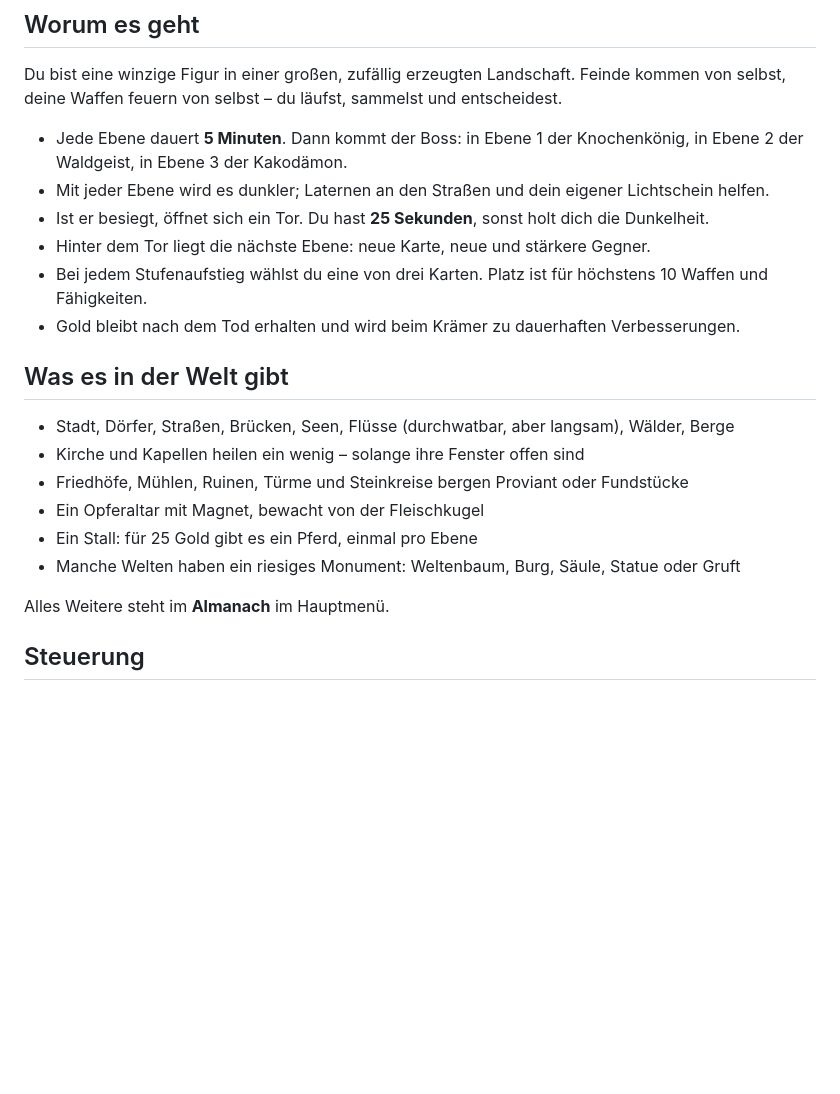
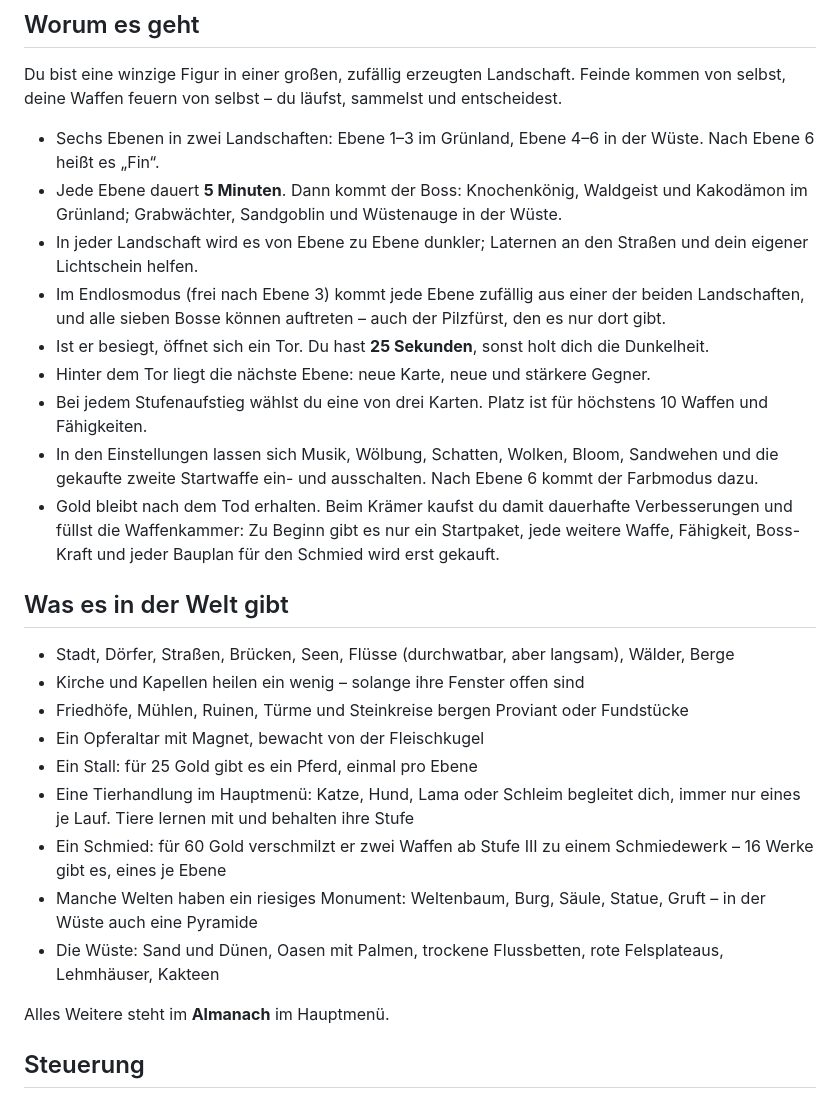
Before and after one commit to LoO-pixel/legend, a Markdown page: README.md, the part around one of its changes. Drawn GitHub-style; blank space fills up the shorter version.

```diff
--- a/README.md
+++ b/README.md
@@ -11,12 +11,15 @@ Der Strich im Titel ist dein Name. Kurz: **Lo_**.
 
 Du bist eine winzige Figur in einer großen, zufällig erzeugten Landschaft. Feinde kommen von selbst, deine Waffen feuern von selbst – du läufst, sammelst und entscheidest.
 
-- Jede Ebene dauert **5 Minuten**. Dann kommt der Boss: in Ebene 1 der Knochenkönig, in Ebene 2 der Waldgeist, in Ebene 3 der Kakodämon.
-- Mit jeder Ebene wird es dunkler; Laternen an den Straßen und dein eigener Lichtschein helfen.
+- Sechs Ebenen in zwei Landschaften: Ebene 1–3 im Grünland, Ebene 4–6 in der Wüste. Nach Ebene 6 heißt es „Fin“.
+- Jede Ebene dauert **5 Minuten**. Dann kommt der Boss: Knochenkönig, Waldgeist und Kakodämon im Grünland; Grabwächter, Sandgoblin und Wüstenauge in der Wüste.
+- In jeder Landschaft wird es von Ebene zu Ebene dunkler; Laternen an den Straßen und dein eigener Lichtschein helfen.
+- Im Endlosmodus (frei nach Ebene 3) kommt jede Ebene zufällig aus einer der beiden Landschaften, und alle sieben Bosse können auftreten – auch der Pilzfürst, den es nur dort gibt.
 - Ist er besiegt, öffnet sich ein Tor. Du hast **25 Sekunden**, sonst holt dich die Dunkelheit.
 - Hinter dem Tor liegt die nächste Ebene: neue Karte, neue und stärkere Gegner.
 - Bei jedem Stufenaufstieg wählst du eine von drei Karten. Platz ist für höchstens 10 Waffen und Fähigkeiten.
-- Gold bleibt nach dem Tod erhalten und wird beim Krämer zu dauerhaften Verbesserungen.
+- In den Einstellungen lassen sich Musik, Wölbung, Schatten, Wolken, Bloom, Sandwehen und die gekaufte zweite Startwaffe ein- und ausschalten. Nach Ebene 6 kommt der Farbmodus dazu.
+- Gold bleibt nach dem Tod erhalten. Beim Krämer kaufst du damit dauerhafte Verbesserungen und füllst die Waffenkammer: Zu Beginn gibt es nur ein Startpaket, jede weitere Waffe, Fähigkeit, Boss-Kraft und jeder Bauplan für den Schmied wird erst gekauft.
 
 ## Was es in der Welt gibt
 
@@ -25,7 +28,10 @@ Du bist eine winzige Figur in einer großen, zufällig erzeugten Landschaft. Fei
 - Friedhöfe, Mühlen, Ruinen, Türme und Steinkreise bergen Proviant oder Fundstücke
 - Ein Opferaltar mit Magnet, bewacht von der Fleischkugel
 - Ein Stall: für 25 Gold gibt es ein Pferd, einmal pro Ebene
-- Manche Welten haben ein riesiges Monument: Weltenbaum, Burg, Säule, Statue oder Gruft
+- Eine Tierhandlung im Hauptmenü: Katze, Hund, Lama oder Schleim begleitet dich, immer nur eines je Lauf. Tiere lernen mit und behalten ihre Stufe
+- Ein Schmied: für 60 Gold verschmilzt er zwei Waffen ab Stufe III zu einem Schmiedewerk – 16 Werke gibt es, eines je Ebene
+- Manche Welten haben ein riesiges Monument: Weltenbaum, Burg, Säule, Statue, Gruft – in der Wüste auch eine Pyramide
+- Die Wüste: Sand und Dünen, Oasen mit Palmen, trockene Flussbetten, rote Felsplateaus, Lehmhäuser, Kakteen
 
 Alles Weitere steht im **Almanach** im Hauptmenü.
 
```
Also changed, not shown: other parts of README.md (+11 -6 lines).
